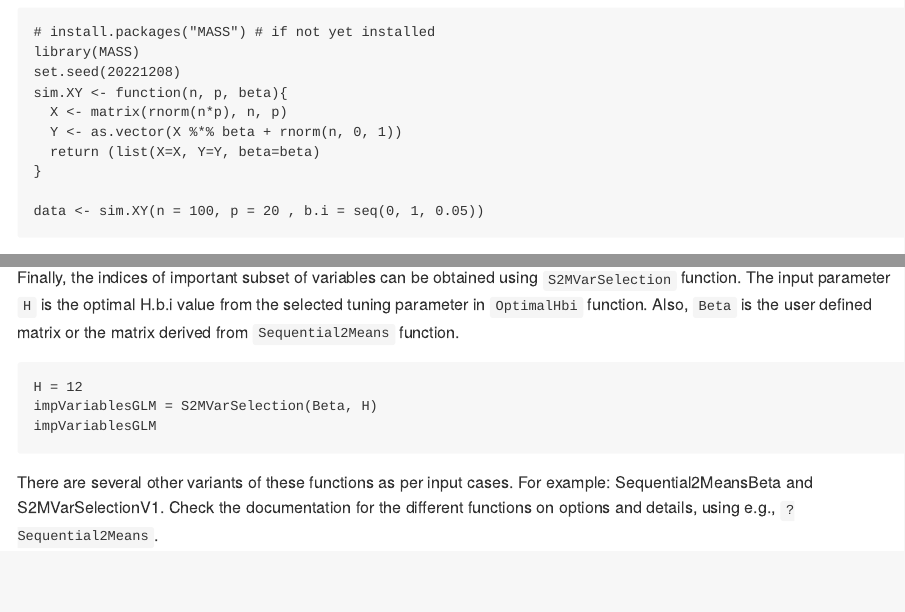
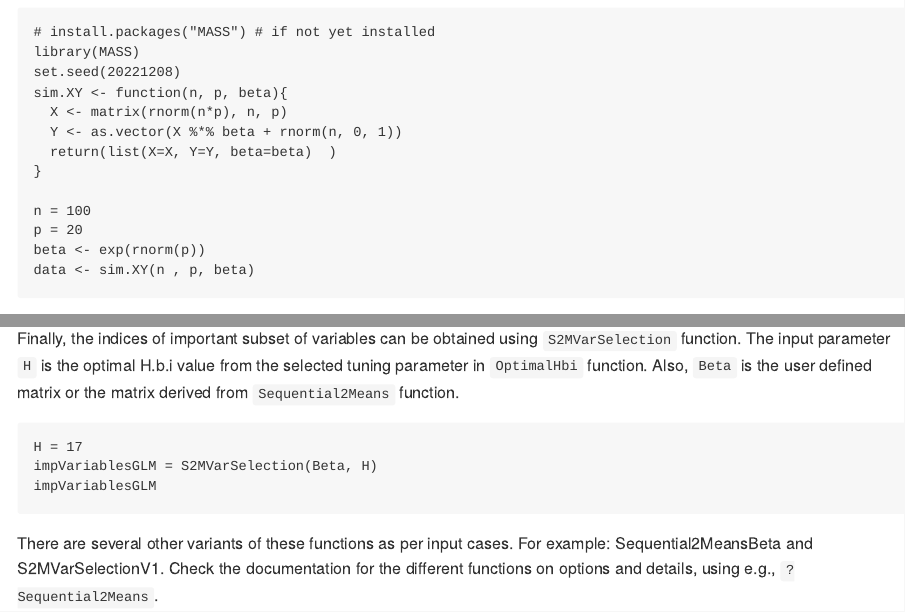
Before and after one commit to nilson01/VsusP-variable-selection-using-shrinkage-priors, an R Markdown document (README.Rmd): the page in a window 1100 px wide, from 1110 px down, and a second part further down, joined at a grey line. The pictures show the output file README.md that the author committed with the source, drawn offline in the style of GitHub; badge pictures from the web are left out.

Commit message:
updating typo in readme examples

````diff
--- a/README.Rmd
+++ b/README.Rmd
@@ -56,10 +56,13 @@ set.seed(20221208)
 sim.XY <- function(n, p, beta){
   X <- matrix(rnorm(n*p), n, p)
   Y <- as.vector(X %*% beta + rnorm(n, 0, 1))
-  return (list(X=X, Y=Y, beta=beta)
+  return(list(X=X, Y=Y, beta=beta)  )
 }
 
-data <- sim.XY(n = 100, p = 20 , b.i = seq(0, 1, 0.05))
+n = 100
+p = 20
+beta <- exp(rnorm(p))
+data <- sim.XY(n , p, beta)
 ```
 
 The function `Sequential2Means` is used get the samples of `Beta` and `H.b.i`. `Beta` can be calculated using different shrinkage priors and gibbs sampling technique, whereas H.b.i is the estimated number of signals corresponding to each tuning parameter `b.i` that is computed using S2M algorithm. If the `Beta` matrix is available prior, then H.b.i is recommended to be computed using `Sequential2MeansBeta`.
@@ -81,7 +84,7 @@ OptimalHbi(bi = b.i, Hbi = H.b.i)
 Finally, the indices of important subset of variables can be obtained using `S2MVarSelection` function. The input parameter `H` is the optimal H.b.i value from the selected tuning parameter in `OptimalHbi` function. Also, `Beta` is the user defined matrix or the matrix derived from `Sequential2Means` function.
 
 ```
-H = 12
+H = 17
 impVariablesGLM = S2MVarSelection(Beta, H)
 impVariablesGLM
 
````
Also changed, not shown: README.md.
